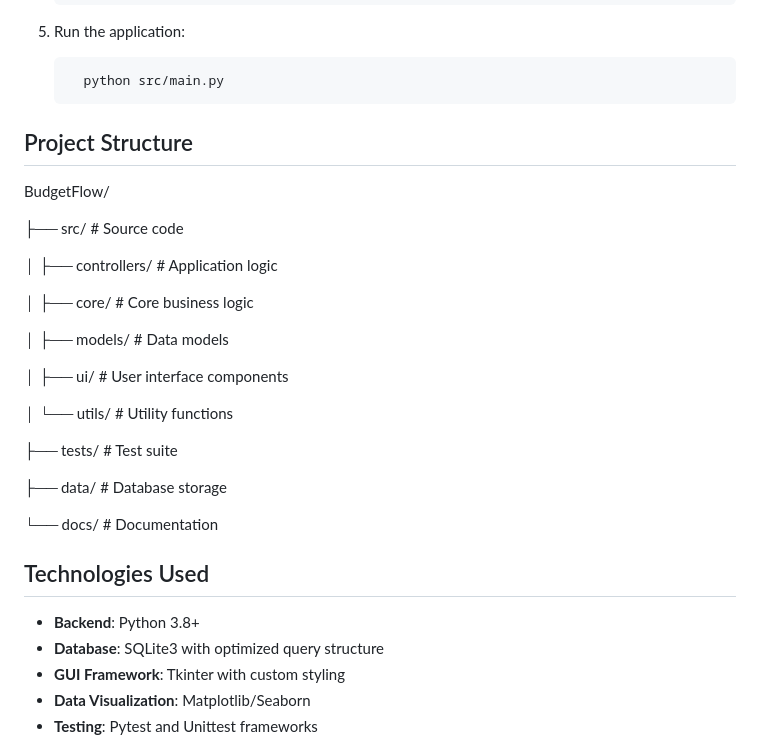
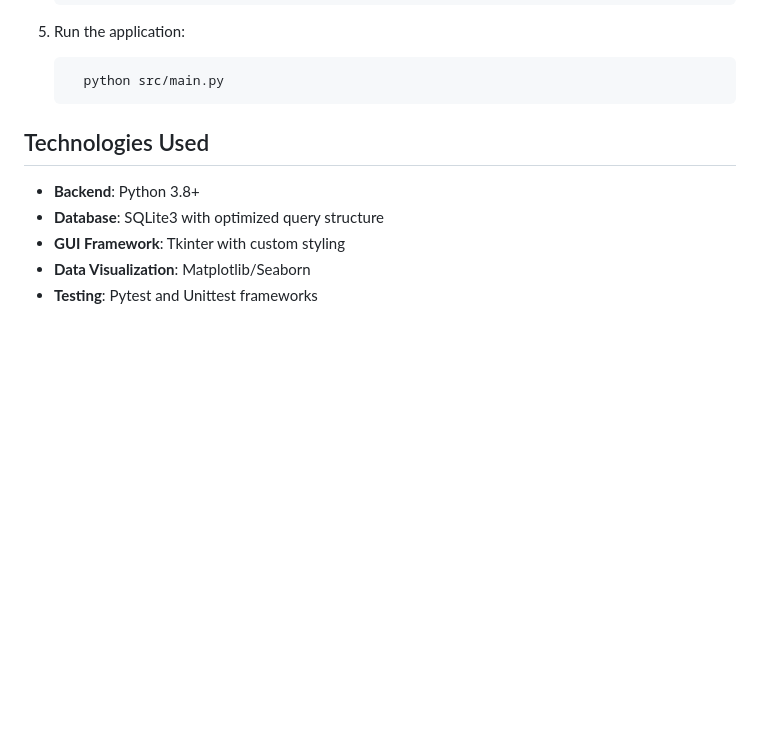
Before and after one commit to QMay17/BudgetFlow, a Markdown page: README.md, the part around the change. Rendered like a GitHub page; blank space fills up the shorter version.

````diff
--- a/README.md
+++ b/README.md
@@ -50,29 +50,6 @@ BudgetFlow is a personal budgeting application designed to help users manage and
    ```bash
      python src/main.py
    ```
-
-
-## Project Structure
-
-BudgetFlow/
-
-├── src/                  # Source code
-
-│   ├── controllers/      # Application logic
-
-│   ├── core/             # Core business logic
-
-│   ├── models/           # Data models
-
-│   ├── ui/               # User interface components
-
-│   └── utils/            # Utility functions
-
-├── tests/                # Test suite
-
-├── data/                 # Database storage
-
-└── docs/                 # Documentation
 
 
 ## Technologies Used
````
